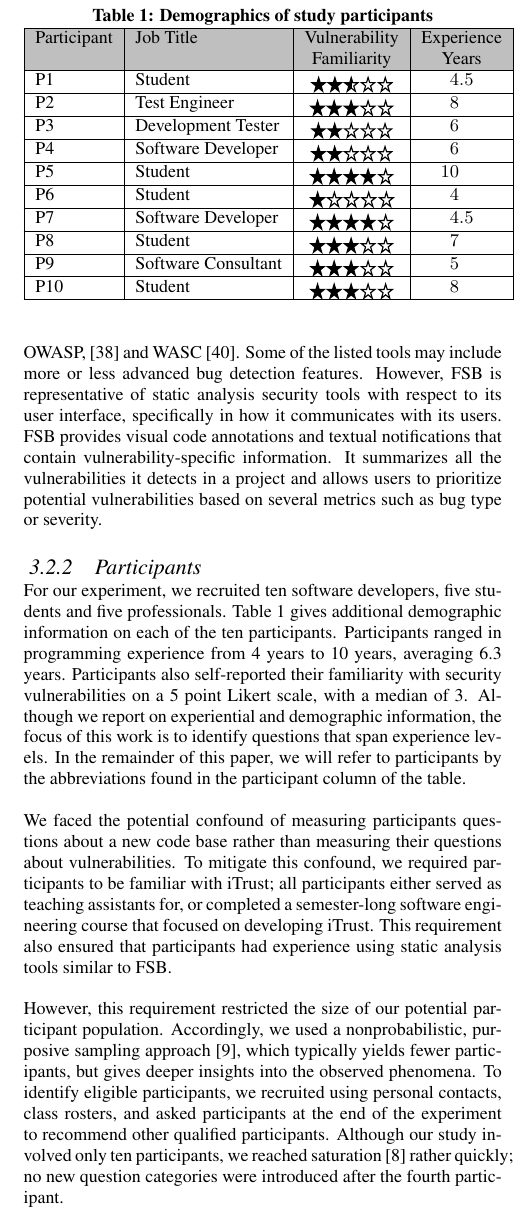
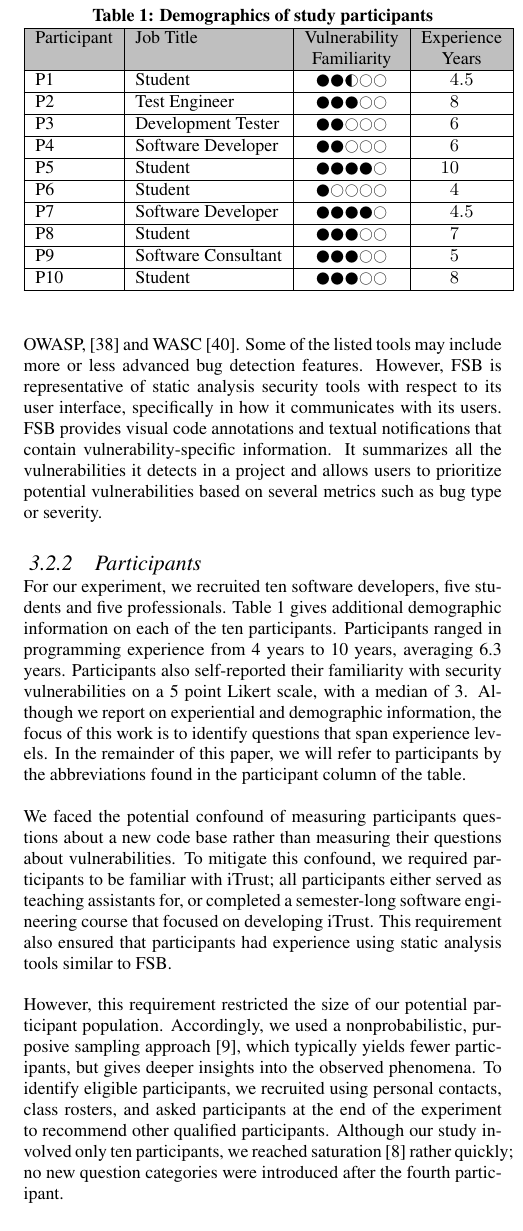
Before and after one commit to DeveloperLiberationFront/iTrustInterviews, a LaTeX paper (iTrustInterviews.tex): part of one column of page 3 of 11, cut so that both start at the same text. Compiled offline with pdfLaTeX; an older LaTeX class or package is replaced by its successor.

Commit message:
Fixes #305

```diff
--- a/iTrustInterviews.tex
+++ b/iTrustInterviews.tex
@@ -28,6 +28,7 @@
 \usepackage{color}
 \usepackage{siunitx}
 \usepackage{multirow}
+\usepackage{wasysym}
 \input{macros}
 \usepackage{dcolumn}
 \newcolumntype{Y}{D..{6.4}}
@@ -210,25 +211,25 @@ It summarizes all the vulnerabilities it detects in a project and allows users t
     \rowcolor{gray!50}
     				&									& Familiarity				&   \multicolumn{1}{c|}{Years} \\
     \hline
-    P1			    & Student     						& \raisebox{-0.9ex}{\includegraphics[height=9px]{images/two-half-stars.pdf}} 	&  4.5    \\
+    P1			    & Student     						& \CIRCLE{}\CIRCLE{}\LEFTcircle{}\Circle{}\Circle{} 	&  4.5    \\
     \hline
-    P2			    & Test Engineer    					& \raisebox{-0.9ex}{\includegraphics[height=9px]{images/three-stars.pdf}}		&  8 		\\
+    P2			    & Test Engineer    					& \CIRCLE{}\CIRCLE{}\CIRCLE{}\Circle{}\Circle{}		&  8 		\\
     \hline
-    P3 				& Development Tester       			& \raisebox{-0.9ex}{\includegraphics[height=9px]{images/two-stars.pdf}}			&  6 	    	\\
+    P3 				& Development Tester       			& \CIRCLE{}\CIRCLE{}\Circle{}\Circle{}\Circle{}		&  6 	    	\\
     \hline
-    P4				& Software Developer     			& \raisebox{-0.9ex}{\includegraphics[height=9px]{images/two-stars.pdf}}			&  6     	\\
+    P4				& Software Developer     			& \CIRCLE{}\CIRCLE{}\Circle{}\Circle{}\Circle{}			&  6     	\\
     \hline
-    P5				& Student      						& \raisebox{-0.9ex}{\includegraphics[height=9px]{images/four-stars.pdf}}			&  10 	\\
+    P5				& Student      						& \CIRCLE{}\CIRCLE{}\CIRCLE{}\CIRCLE{}\Circle{}			&  10 	\\
     \hline
-    P6				& Student		    				& \raisebox{-0.9ex}{\includegraphics[height=8.5px]{images/one-star.pdf}}				& 4		\\
+    P6				& Student		    				& \CIRCLE{}\Circle{}\Circle{}\Circle{}\Circle{}			& 4		\\
     \hline
-    P7				& Software Developer    	& \raisebox{-0.9ex}{\includegraphics[height=9px]{images/four-stars.pdf}}		& 4.5         \\
+    P7				& Software Developer    	& \CIRCLE{}\CIRCLE{}\CIRCLE{}\CIRCLE{}\Circle{}		& 4.5         \\
     \hline
-    P8				& Student	    					& \raisebox{-0.9ex}{\includegraphics[height=9px]{images/three-stars.pdf}}		& 7   \\
+    P8				& Student	    					& \CIRCLE{}\CIRCLE{}\CIRCLE{}\Circle{}\Circle{}		& 7   \\
     \hline
-    P9				& Software Consultant   	 		& \raisebox{-0.9ex}{\includegraphics[height=9px]{images/three-stars.pdf}}		& 5	  		 \\
+    P9				& Software Consultant   	 		& \CIRCLE{}\CIRCLE{}\CIRCLE{}\Circle{}\Circle{}		& 5	  		 \\
     \hline
-    P10			    & Student    						& \raisebox{-0.9ex}{\includegraphics[height=9px]{images/three-stars.pdf}}		& 8	           \\
+    P10			    & Student    						& \CIRCLE{}\CIRCLE{}\CIRCLE{}\Circle{}\Circle{}		& 8	           \\
     \hline
 \end{tabular}
 \label{table:participants}
```
